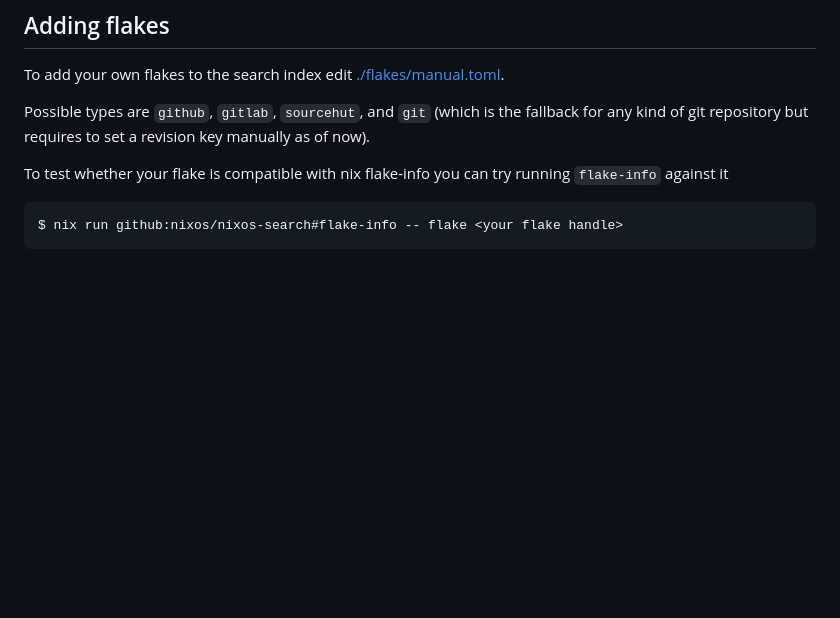
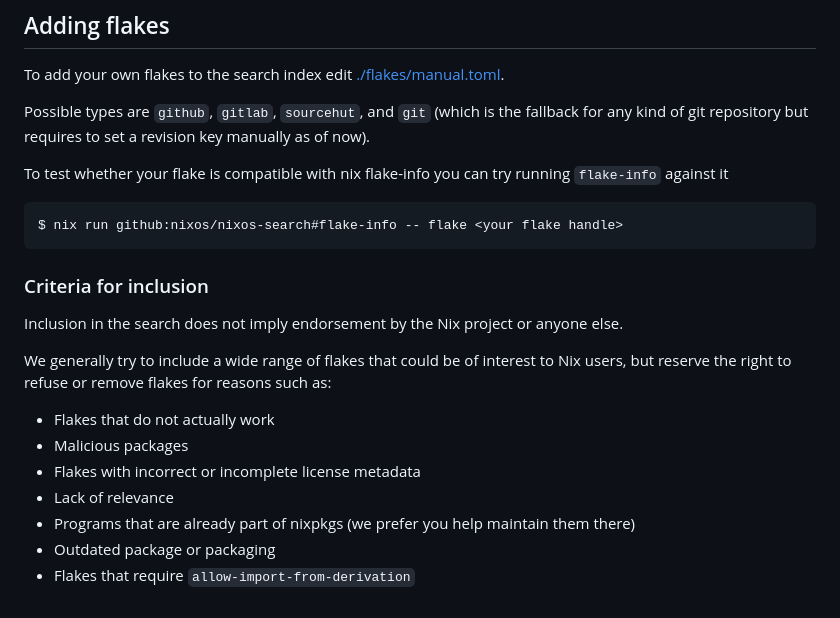
Before and after one commit to NixOS/nixos-search, a Markdown page: README.md, the part around the change. Drawn GitHub-style; blank space fills up the shorter version.

Commit message:
Document flake inclusion criteria (#898)
* Document flake inclusion criteria

Towards #486

* Disallow `import-from-derivation`

````diff
--- a/README.md
+++ b/README.md
@@ -93,3 +93,17 @@ To test whether your flake is compatible with nix flake-info you can try running
 ```
 $ nix run github:nixos/nixos-search#flake-info -- flake <your flake handle>
 ```
+
+### Criteria for inclusion
+
+Inclusion in the search does not imply endorsement by the Nix project or anyone else.
+
+We generally try to include a wide range of flakes that could be of interest to Nix users, but reserve the right to refuse or remove flakes for reasons such as:
+
+* Flakes that do not actually work
+* Malicious packages
+* Flakes with incorrect or incomplete license metadata
+* Lack of relevance
+* Programs that are already part of nixpkgs (we prefer you help maintain them there)
+* Outdated package or packaging
+* Flakes that require `allow-import-from-derivation`
````
